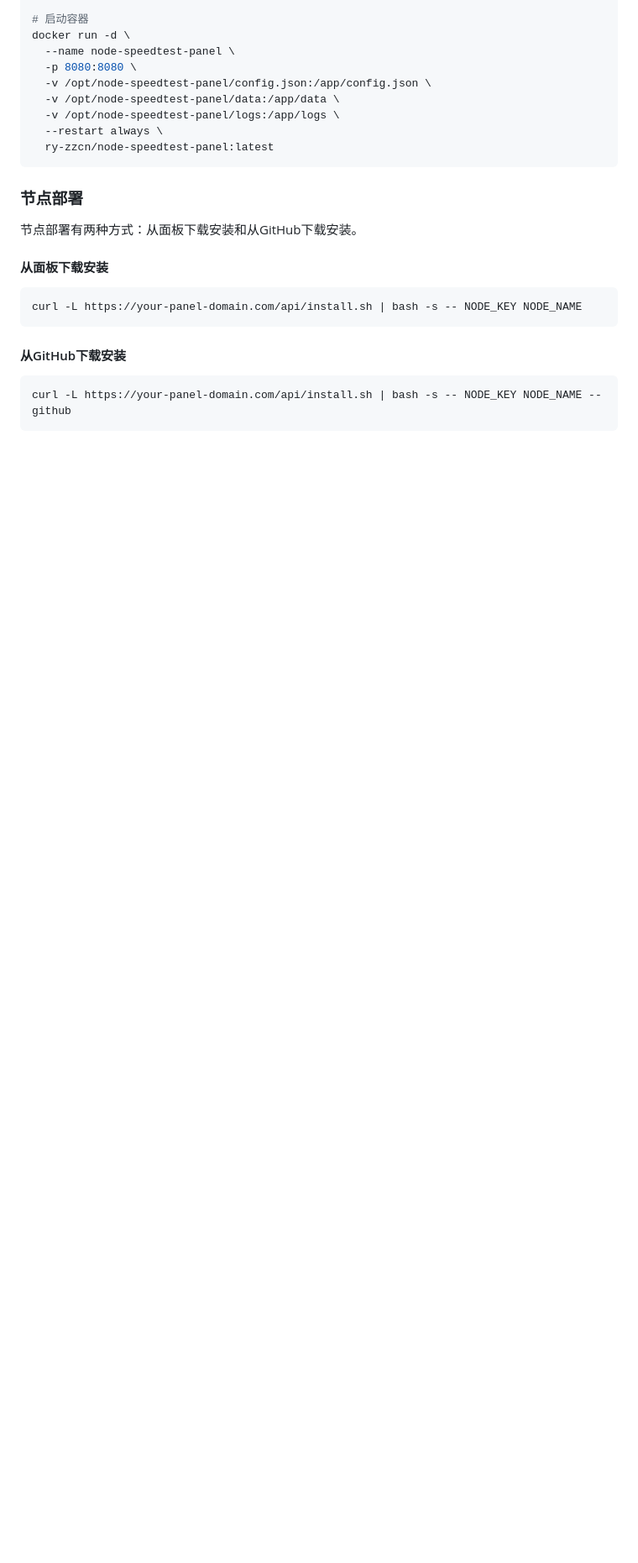
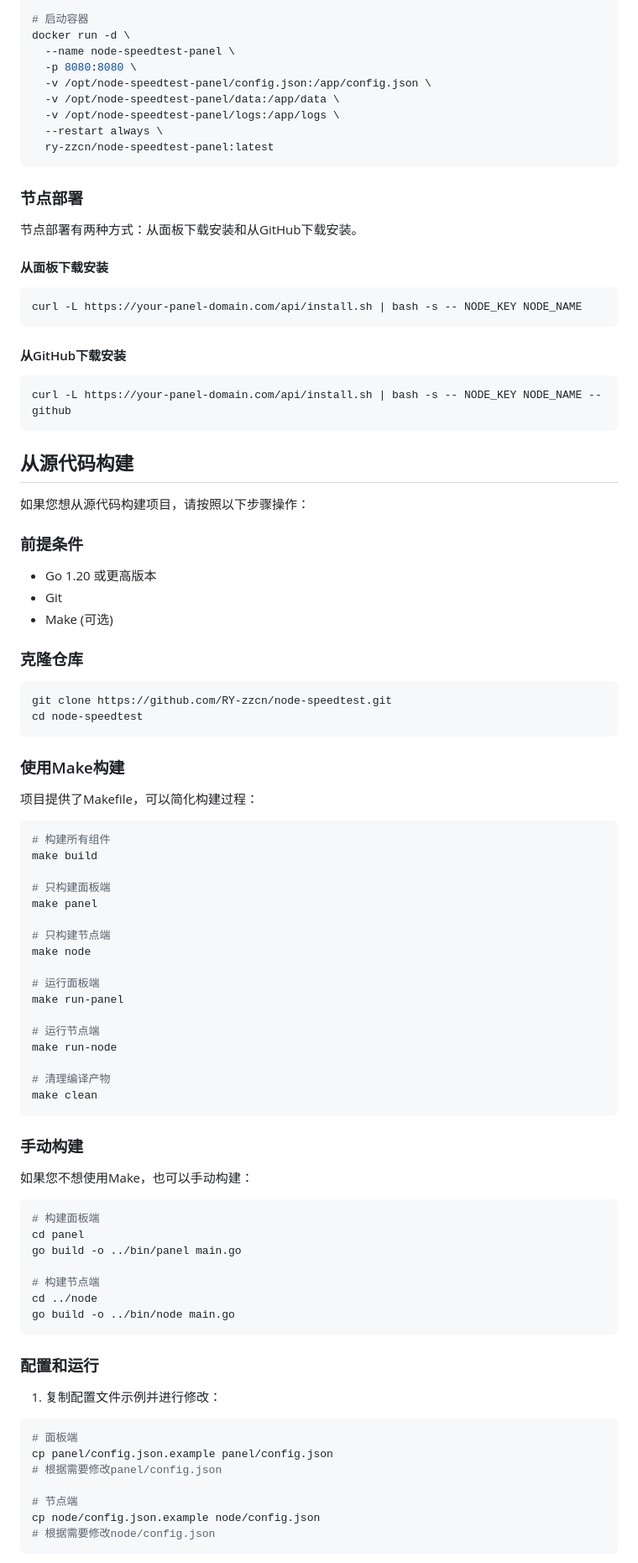
Before and after one commit to RY-zzcn/node-speedtest, a Markdown page: README.md, the part around the change printed below. Shown: that part at 84% size. Drawn GitHub-style; blank space fills up the shorter version.

````diff
--- a/README.md
+++ b/README.md
@@ -164,3 +164,72 @@ curl -L https://your-panel-domain.com/api/install.sh | bash -s -- NODE_KEY NODE_
 curl -L https://your-panel-domain.com/api/install.sh | bash -s -- NODE_KEY NODE_NAME --github
 ```
 
+## 从源代码构建
+
+如果您想从源代码构建项目，请按照以下步骤操作：
+
+### 前提条件
+
+- Go 1.20 或更高版本
+- Git
+- Make (可选)
+
+### 克隆仓库
+
+```bash
+git clone https://github.com/RY-zzcn/node-speedtest.git
+cd node-speedtest
+```
+
+### 使用Make构建
+
+项目提供了Makefile，可以简化构建过程：
+
+```bash
+# 构建所有组件
+make build
+
+# 只构建面板端
+make panel
+
+# 只构建节点端
+make node
+
+# 运行面板端
+make run-panel
+
+# 运行节点端
+make run-node
+
+# 清理编译产物
+make clean
+```
+
+### 手动构建
+
+如果您不想使用Make，也可以手动构建：
+
+```bash
+# 构建面板端
+cd panel
+go build -o ../bin/panel main.go
+
+# 构建节点端
+cd ../node
+go build -o ../bin/node main.go
+```
+
+### 配置和运行
+
+1. 复制配置文件示例并进行修改：
+
+```bash
+# 面板端
+cp panel/config.json.example panel/config.json
+# 根据需要修改panel/config.json
+
+# 节点端
+cp node/config.json.example node/config.json
+# 根据需要修改node/config.json
+```
+
````
Also changed, not shown: other parts of README.md (+23 -0 lines).
